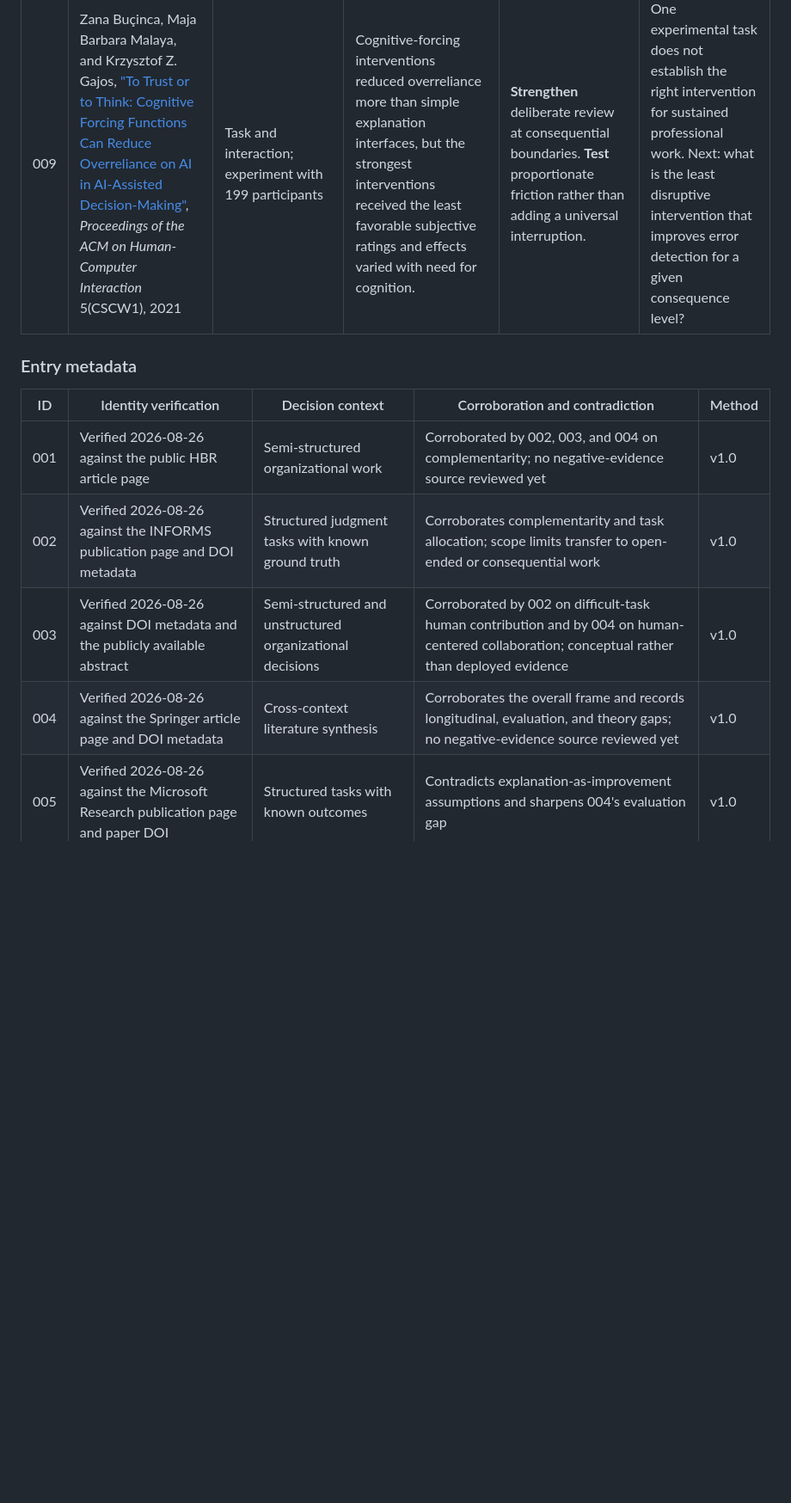
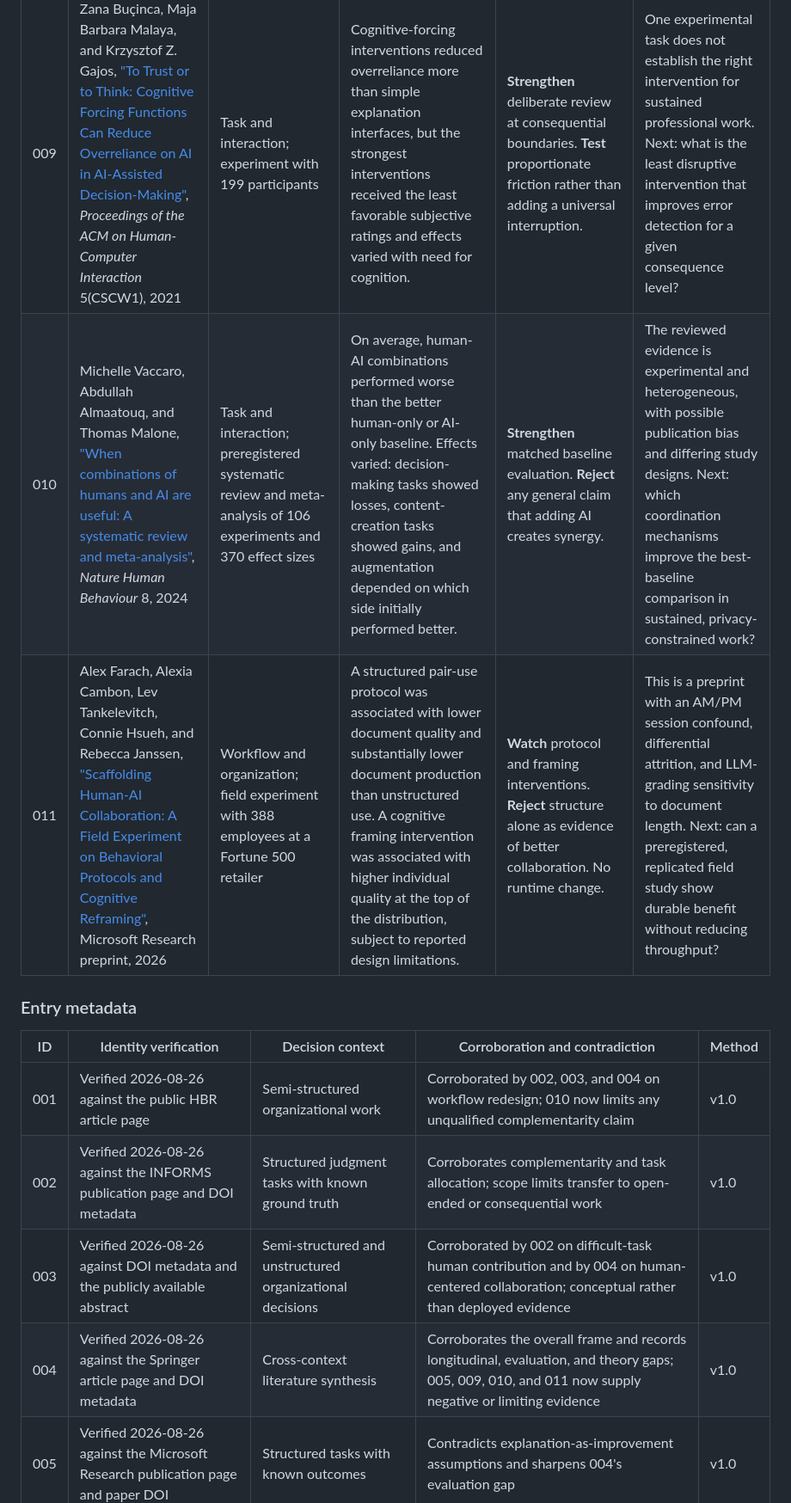
Before and after one commit to The-825/staletoast, a Markdown page: docs/collaborative-intelligence-research-ledger.md, the part around one of its changes. Shown at 86% size. GitHub-like rendering; blank space fills up the shorter version.

```diff
--- a/docs/collaborative-intelligence-research-ledger.md
+++ b/docs/collaborative-intelligence-research-ledger.md
@@ -46,15 +46,17 @@ the source. A method change never silently becomes an architecture change.
 | 007 | John D. Lee and Katrina A. See, ["Trust in Automation: Designing for Appropriate Reliance"](https://pubmed.ncbi.nlm.nih.gov/15151155/), *Human Factors* 46(1), 2004 | Interaction and decision; multidisciplinary review and conceptual model | Trust affects reliance when full understanding is impractical, but the design goal is appropriate reliance calibrated to context and automation performance, not maximum trust. | **Strengthen** calibrated reliance and evidence display. **Reject** confidence or user acceptance as sufficient evidence of safe collaboration. | The review predates current generative systems. Next: which observable behaviors show appropriate reliance when outputs and system capability change between runs? |
 | 008 | Qingyun Wu et al., ["AutoGen: Enabling Next-Gen LLM Applications via Multi-Agent Conversation"](https://www.microsoft.com/en-us/research/publication/autogen-enabling-next-gen-llm-applications-via-multi-agent-conversation-framework/), *COLM*, 2024 | Workflow and implementation; framework description plus pilot applications across several domains | Configurable agents, tools, human input, and conversation patterns can compose multi-agent applications. The paper demonstrates feasibility and flexibility, not a general advantage over one agent or proof of governance. | **Watch** as implementation evidence. Do not promote conversational multiplicity into a coordination principle or performance claim. | Pilot applications do not isolate when extra agents help, duplicate work, or amplify error. Next: what matched evaluation distinguishes coordination benefit from added calls and shared context? |
 | 009 | Zana Buçinca, Maja Barbara Malaya, and Krzysztof Z. Gajos, ["To Trust or to Think: Cognitive Forcing Functions Can Reduce Overreliance on AI in AI-Assisted Decision-Making"](https://doi.org/10.1145/3449287), *Proceedings of the ACM on Human-Computer Interaction* 5(CSCW1), 2021 | Task and interaction; experiment with 199 participants | Cognitive-forcing interventions reduced overreliance more than simple explanation interfaces, but the strongest interventions received the least favorable subjective ratings and effects varied with need for cognition. | **Strengthen** deliberate review at consequential boundaries. **Test** proportionate friction rather than adding a universal interruption. | One experimental task does not establish the right intervention for sustained professional work. Next: what is the least disruptive intervention that improves error detection for a given consequence level? |
+| 010 | Michelle Vaccaro, Abdullah Almaatouq, and Thomas Malone, ["When combinations of humans and AI are useful: A systematic review and meta-analysis"](https://doi.org/10.1038/s41562-024-02024-1), *Nature Human Behaviour* 8, 2024 | Task and interaction; preregistered systematic review and meta-analysis of 106 experiments and 370 effect sizes | On average, human-AI combinations performed worse than the better human-only or AI-only baseline. Effects varied: decision-making tasks showed losses, content-creation tasks showed gains, and augmentation depended on which side initially performed better. | **Strengthen** matched baseline evaluation. **Reject** any general claim that adding AI creates synergy. | The reviewed evidence is experimental and heterogeneous, with possible publication bias and differing study designs. Next: which coordination mechanisms improve the best-baseline comparison in sustained, privacy-constrained work? |
+| 011 | Alex Farach, Alexia Cambon, Lev Tankelevitch, Connie Hsueh, and Rebecca Janssen, ["Scaffolding Human-AI Collaboration: A Field Experiment on Behavioral Protocols and Cognitive Reframing"](https://www.microsoft.com/en-us/research/publication/human-ai-collaboration-field-experiment/), Microsoft Research preprint, 2026 | Workflow and organization; field experiment with 388 employees at a Fortune 500 retailer | A structured pair-use protocol was associated with lower document quality and substantially lower document production than unstructured use. A cognitive framing intervention was associated with higher individual quality at the top of the distribution, subject to reported design limitations. | **Watch** protocol and framing interventions. **Reject** structure alone as evidence of better collaboration. No runtime change. | This is a preprint with an AM/PM session confound, differential attrition, and LLM-grading sensitivity to document length. Next: can a preregistered, replicated field study show durable benefit without reducing throughput? |
 
 ### Entry metadata
 
 | ID | Identity verification | Decision context | Corroboration and contradiction | Method |
 |---|---|---|---|---|
-| 001 | Verified 2026-08-26 against the public HBR article page | Semi-structured organizational work | Corroborated by 002, 003, and 004 on complementarity; no negative-evidence source reviewed yet | v1.0 |
+| 001 | Verified 2026-08-26 against the public HBR article page | Semi-structured organizational work | Corroborated by 002, 003, and 004 on workflow redesign; 010 now limits any unqualified complementarity claim | v1.0 |
 | 002 | Verified 2026-08-26 against the INFORMS publication page and DOI metadata | Structured judgment tasks with known ground truth | Corroborates complementarity and task allocation; scope limits transfer to open-ended or consequential work | v1.0 |
 | 003 | Verified 2026-08-26 against DOI metadata and the publicly available abstract | Semi-structured and unstructured organizational decisions | Corroborated by 002 on difficult-task human contribution and by 004 on human-centered collaboration; conceptual rather than deployed evidence | v1.0 |
-| 004 | Verified 2026-08-26 against the Springer article page and DOI metadata | Cross-context literature synthesis | Corroborates the overall frame and records longitudinal, evaluation, and theory gaps; no negative-evidence source reviewed yet | v1.0 |
+| 004 | Verified 2026-08-26 against the Springer article page and DOI metadata | Cross-context literature synthesis | Corroborates the overall frame and records longitudinal, evaluation, and theory gaps; 005, 009, 010, and 011 now supply negative or limiting evidence | v1.0 |
 | 005 | Verified 2026-08-26 against the Microsoft Research publication page and paper DOI | Structured tasks with known outcomes | Contradicts explanation-as-improvement assumptions and sharpens 004's evaluation gap | v1.0 |
 | 006 | Verified 2026-08-26 against the paper and DOI record | Semi-structured joint activity | Extends 001's workflow redesign into explicit coordination demands; conceptual rather than deployment evidence | v1.0 |
 | 007 | Verified 2026-08-26 against the PubMed record and DOI metadata | Cross-context automation reliance | Supports 003's human judgment boundary and provides a calibration lens for 005 and 009 | v1.0 |
```
Also changed, not shown: other parts of docs/collaborative-intelligence-research-ledger.md (+15 -4 lines).
